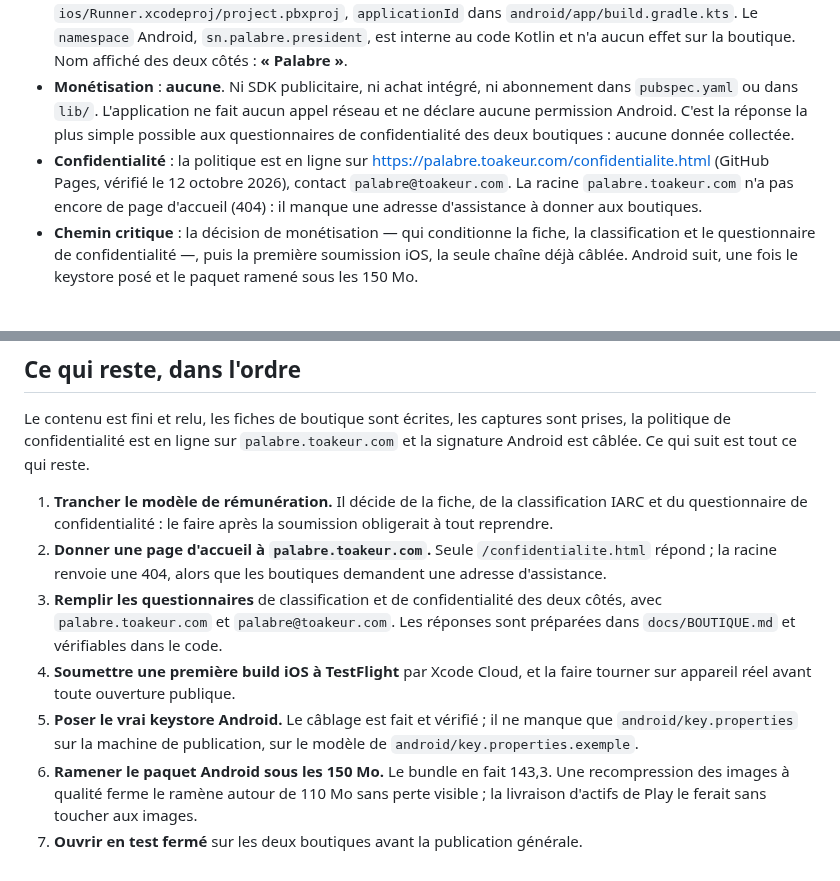
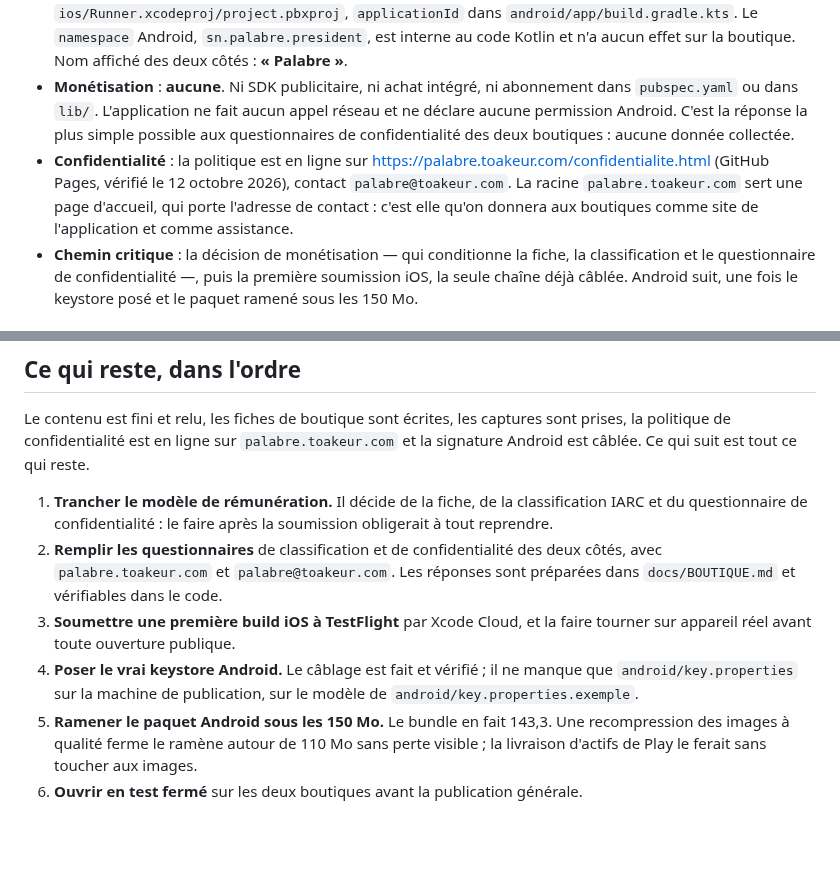
Before and after one commit to teiki5320/palabre, a Markdown page: docs/PUBLICATION.md, 2 parts joined by grey strips. Drawn GitHub-style; blank space fills up the shorter version.

```diff
--- a/docs/PUBLICATION.md
+++ b/docs/PUBLICATION.md
@@ -11,7 +11,7 @@
 - **Version commune** : **0.28.0+1** (`pubspec.yaml`). Les deux plateformes en dépendent : iOS lit `FLUTTER_BUILD_NAME` et `FLUTTER_BUILD_NUMBER`, Android lit `flutter.versionName` et `flutter.versionCode`. Une seule ligne à changer pour les deux.
 - **Identifiant de bundle** : **`sn.palabre.app`**, identique des deux côtés — `PRODUCT_BUNDLE_IDENTIFIER` dans `ios/Runner.xcodeproj/project.pbxproj`, `applicationId` dans `android/app/build.gradle.kts`. Le `namespace` Android, `sn.palabre.president`, est interne au code Kotlin et n'a aucun effet sur la boutique. Nom affiché des deux côtés : **« Palabre »**.
 - **Monétisation** : **aucune**. Ni SDK publicitaire, ni achat intégré, ni abonnement dans `pubspec.yaml` ou dans `lib/`. L'application ne fait aucun appel réseau et ne déclare aucune permission Android. C'est la réponse la plus simple possible aux questionnaires de confidentialité des deux boutiques : aucune donnée collectée.
-- **Confidentialité** : la politique est en ligne sur <https://palabre.toakeur.com/confidentialite.html> (GitHub Pages, vérifié le 12 octobre 2026), contact `palabre@toakeur.com`. La racine `palabre.toakeur.com` n'a pas encore de page d'accueil (404) : il manque une adresse d'assistance à donner aux boutiques.
+- **Confidentialité** : la politique est en ligne sur <https://palabre.toakeur.com/confidentialite.html> (GitHub Pages, vérifié le 12 octobre 2026), contact `palabre@toakeur.com`. La racine `palabre.toakeur.com` sert une page d'accueil, qui porte l'adresse de contact : c'est elle qu'on donnera aux boutiques comme site de l'application et comme assistance.
 - **Chemin critique** : la décision de monétisation — qui conditionne la fiche, la classification et le questionnaire de confidentialité —, puis la première soumission iOS, la seule chaîne déjà câblée. Android suit, une fois le keystore posé et le paquet ramené sous les 150 Mo.
 
 ### 1. iOS · App Store
@@ -65,9 +65,8 @@ captures sont prises, la politique de confidentialité est en ligne sur
 tout ce qui reste.
 
 1. **Trancher le modèle de rémunération.** Il décide de la fiche, de la classification IARC et du questionnaire de confidentialité : le faire après la soumission obligerait à tout reprendre.
-2. **Donner une page d'accueil à `palabre.toakeur.com`.** Seule `/confidentialite.html` répond ; la racine renvoie une 404, alors que les boutiques demandent une adresse d'assistance.
-3. **Remplir les questionnaires** de classification et de confidentialité des deux côtés, avec `palabre.toakeur.com` et `palabre@toakeur.com`. Les réponses sont préparées dans `docs/BOUTIQUE.md` et vérifiables dans le code.
-4. **Soumettre une première build iOS à TestFlight** par Xcode Cloud, et la faire tourner sur appareil réel avant toute ouverture publique.
-5. **Poser le vrai keystore Android.** Le câblage est fait et vérifié ; il ne manque que `android/key.properties` sur la machine de publication, sur le modèle de `android/key.properties.exemple`.
-6. **Ramener le paquet Android sous les 150 Mo.** Le bundle en fait 143,3. Une recompression des images à qualité ferme le ramène autour de 110 Mo sans perte visible ; la livraison d'actifs de Play le ferait sans toucher aux images.
-7. **Ouvrir en test fermé** sur les deux boutiques avant la publication générale.
+2. **Remplir les questionnaires** de classification et de confidentialité des deux côtés, avec `palabre.toakeur.com` et `palabre@toakeur.com`. Les réponses sont préparées dans `docs/BOUTIQUE.md` et vérifiables dans le code.
+3. **Soumettre une première build iOS à TestFlight** par Xcode Cloud, et la faire tourner sur appareil réel avant toute ouverture publique.
+4. **Poser le vrai keystore Android.** Le câblage est fait et vérifié ; il ne manque que `android/key.properties` sur la machine de publication, sur le modèle de `android/key.properties.exemple`.
+5. **Ramener le paquet Android sous les 150 Mo.** Le bundle en fait 143,3. Une recompression des images à qualité ferme le ramène autour de 110 Mo sans perte visible ; la livraison d'actifs de Play le ferait sans toucher aux images.
+6. **Ouvrir en test fermé** sur les deux boutiques avant la publication générale.
```
Also changed, not shown: docs/INFRA.md (+2 -2 lines), docs/audits/2026-10-12-point.md (added, +66 -0 lines).
